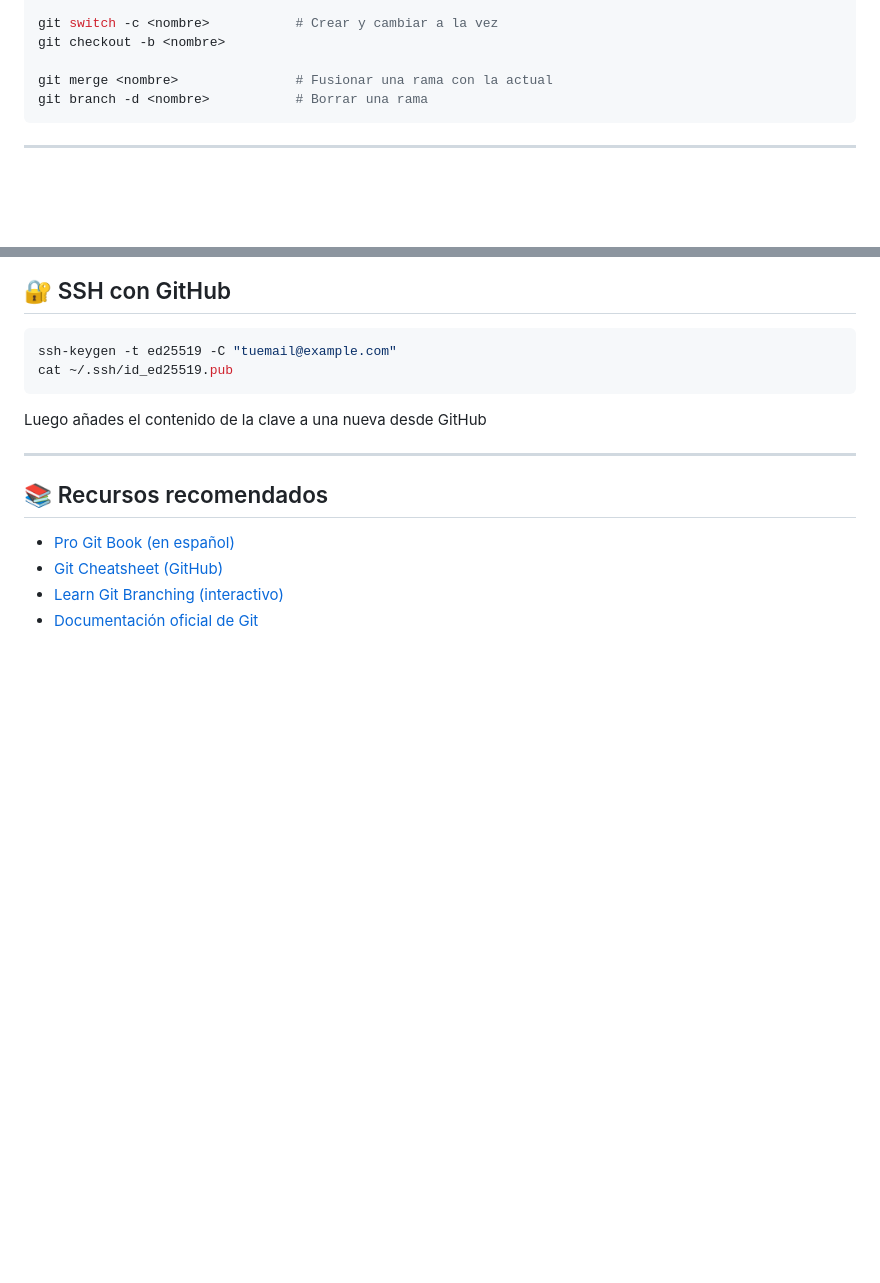
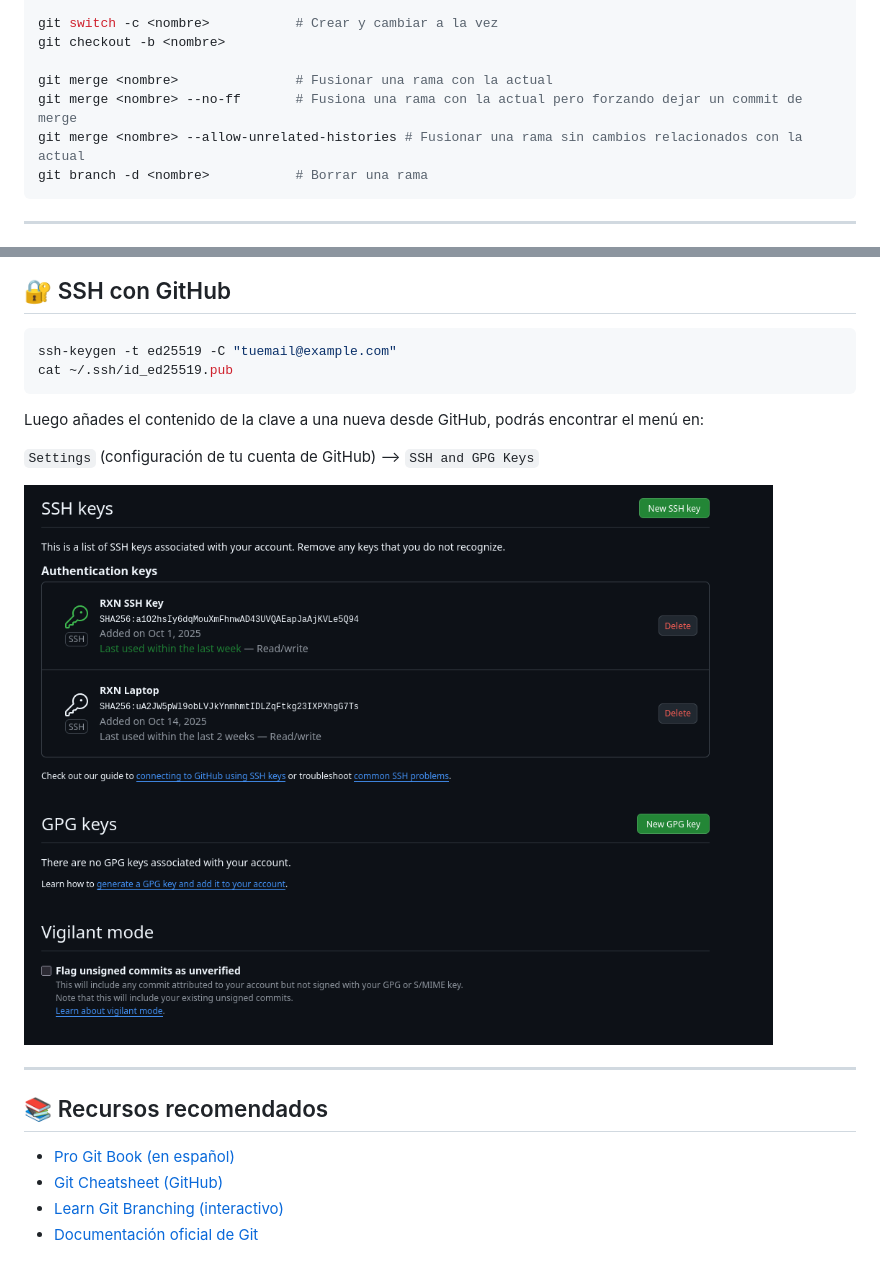
Before and after one commit to rxnwashere/rxnwashere_apuntes_git, a Markdown page: README.md, 2 parts joined by grey strips. GitHub-like rendering; pictures changed too: imgs/sshkeys.png (added); blank space fills up the shorter version.

Commit message:
Detalles en comandos merge, sección de remotos y añadir clave SSH

````diff
--- a/README.md
+++ b/README.md
@@ -112,6 +112,8 @@ git switch -c <nombre>           # Crear y cambiar a la vez
 git checkout -b <nombre>
 
 git merge <nombre>               # Fusionar una rama con la actual
+git merge <nombre> --no-ff       # Fusiona una rama con la actual pero forzando dejar un commit de merge
+git merge <nombre> --allow-unrelated-histories # Fusionar una rama sin cambios relacionados con la actual
 git branch -d <nombre>           # Borrar una rama
 ```
 
@@ -186,7 +188,11 @@ ssh-keygen -t ed25519 -C "tuemail@example.com"
 cat ~/.ssh/id_ed25519.pub
 ```
 
-Luego añades el contenido de la clave a una nueva desde GitHub
+Luego añades el contenido de la clave a una nueva desde GitHub, podrás encontrar el menú en:
+
+<code>Settings</code> (configuración de tu cuenta de GitHub) --> <code>SSH and GPG Keys</code>
+
+![Menú para añadir clave SSH pública](imgs/sshkeys.png)
 
 ---
 
````
Also changed, not shown: other parts of README.md (+1 -1 lines).
